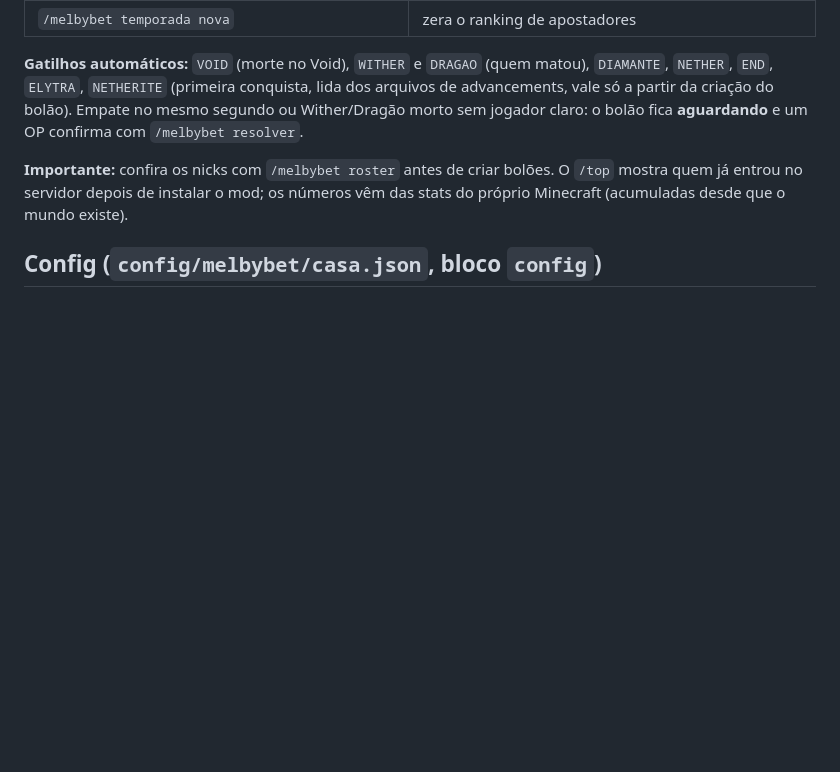
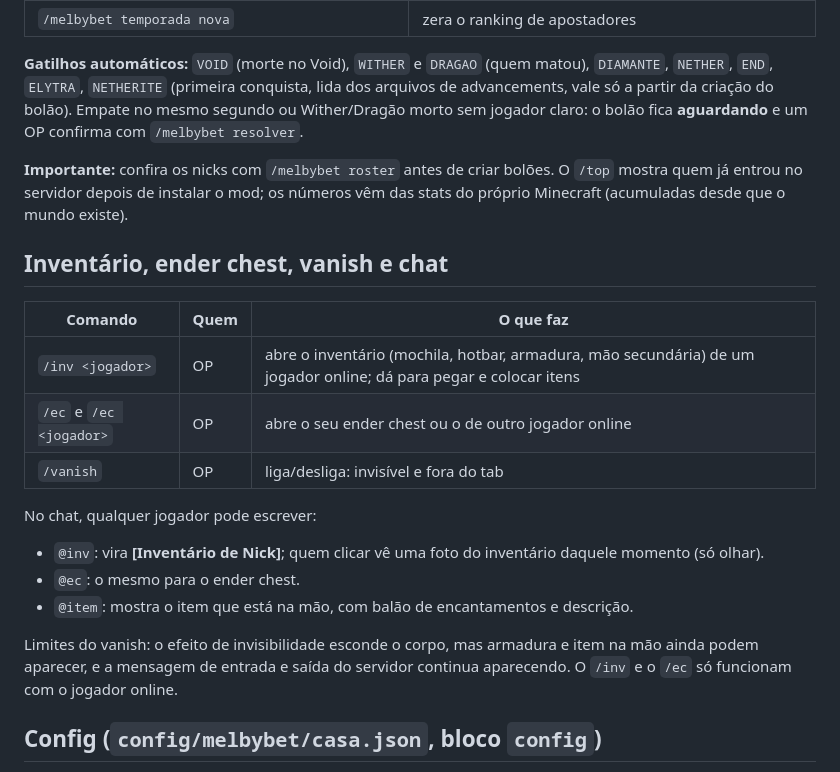
Before and after one commit to d4rk0l4/melbybet, a Markdown page: README.md, the part around the change. Rendered like a GitHub page; blank space fills up the shorter version.

Commit message:
README: novos comandos
Co-Authored-By: Claude Sonnet 5.5 <noreply@anthropic.com>
Claude-Session: https://claude.ai/code/session_018cwjanSipdBiitnQvfBefN

```diff
--- a/README.md
+++ b/README.md
@@ -41,6 +41,21 @@ Regras: não pode apostar em si mesmo, limite por bolão (64), all-in pede confi
 
 **Importante:** confira os nicks com `/melbybet roster` antes de criar bolões. O `/top` mostra quem já entrou no servidor depois de instalar o mod; os números vêm das stats do próprio Minecraft (acumuladas desde que o mundo existe).
 
+## Inventário, ender chest, vanish e chat
+
+| Comando | Quem | O que faz |
+|---|---|---|
+| `/inv <jogador>` | OP | abre o inventário (mochila, hotbar, armadura, mão secundária) de um jogador online; dá para pegar e colocar itens |
+| `/ec` e `/ec <jogador>` | OP | abre o seu ender chest ou o de outro jogador online |
+| `/vanish` | OP | liga/desliga: invisível e fora do tab |
+
+No chat, qualquer jogador pode escrever:
+- `@inv`: vira **[Inventário de Nick]**; quem clicar vê uma foto do inventário daquele momento (só olhar).
+- `@ec`: o mesmo para o ender chest.
+- `@item`: mostra o item que está na mão, com balão de encantamentos e descrição.
+
+Limites do vanish: o efeito de invisibilidade esconde o corpo, mas armadura e item na mão ainda podem aparecer, e a mensagem de entrada e saída do servidor continua aparecendo. O `/inv` e o `/ec` só funcionam com o jogador online.
+
 ## Config (`config/melbybet/casa.json`, bloco `config`)
 
 `rakePct`, `apostaMin`, `apostaMax`, `avisoGrande` (aposta que vira aviso no chat), `cashoutTaxaPct`, `roster`, `discordWebhook` (URL: resultados vão pro Discord), `pastaMundo` (vazio = usa o `level-name`). Pare o servidor antes de editar.
```
